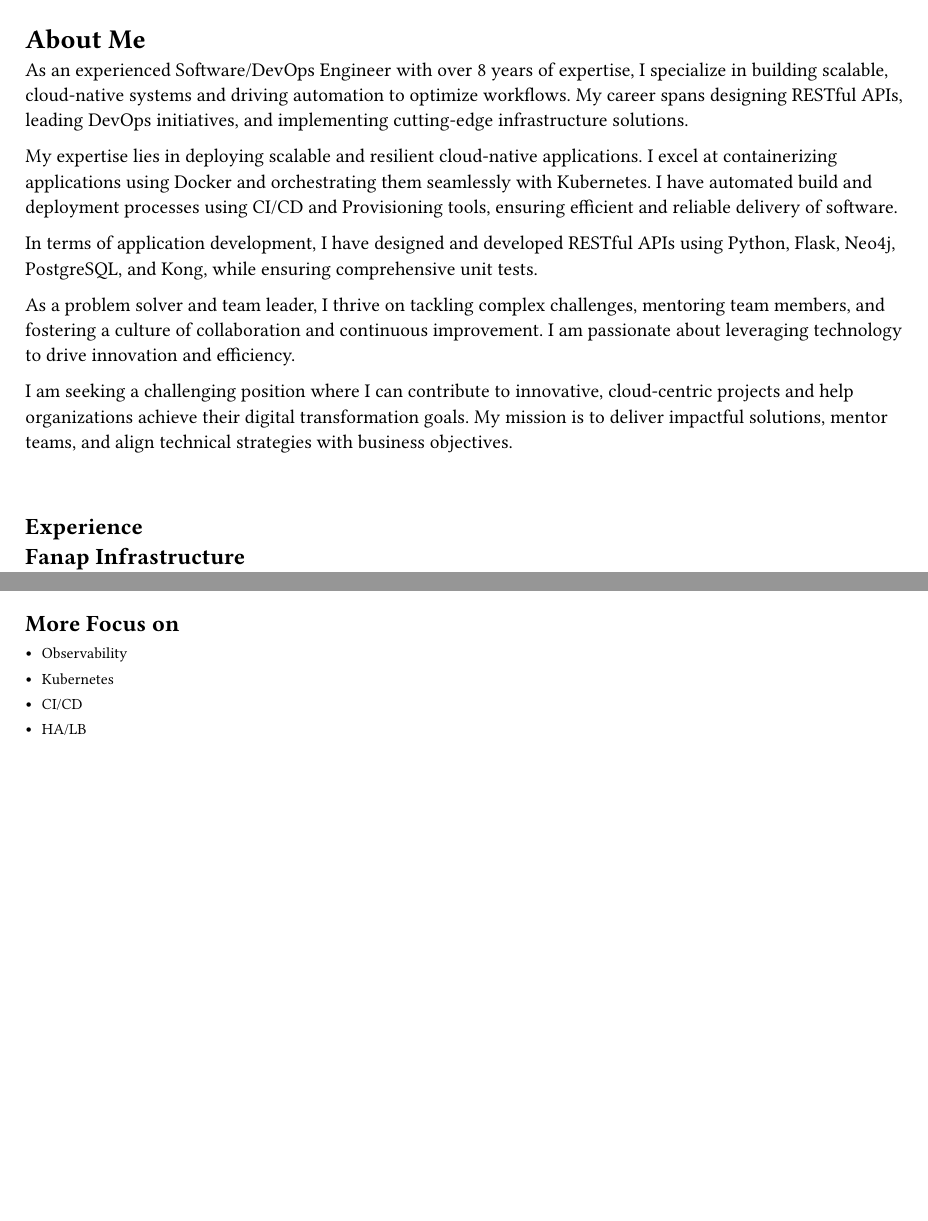
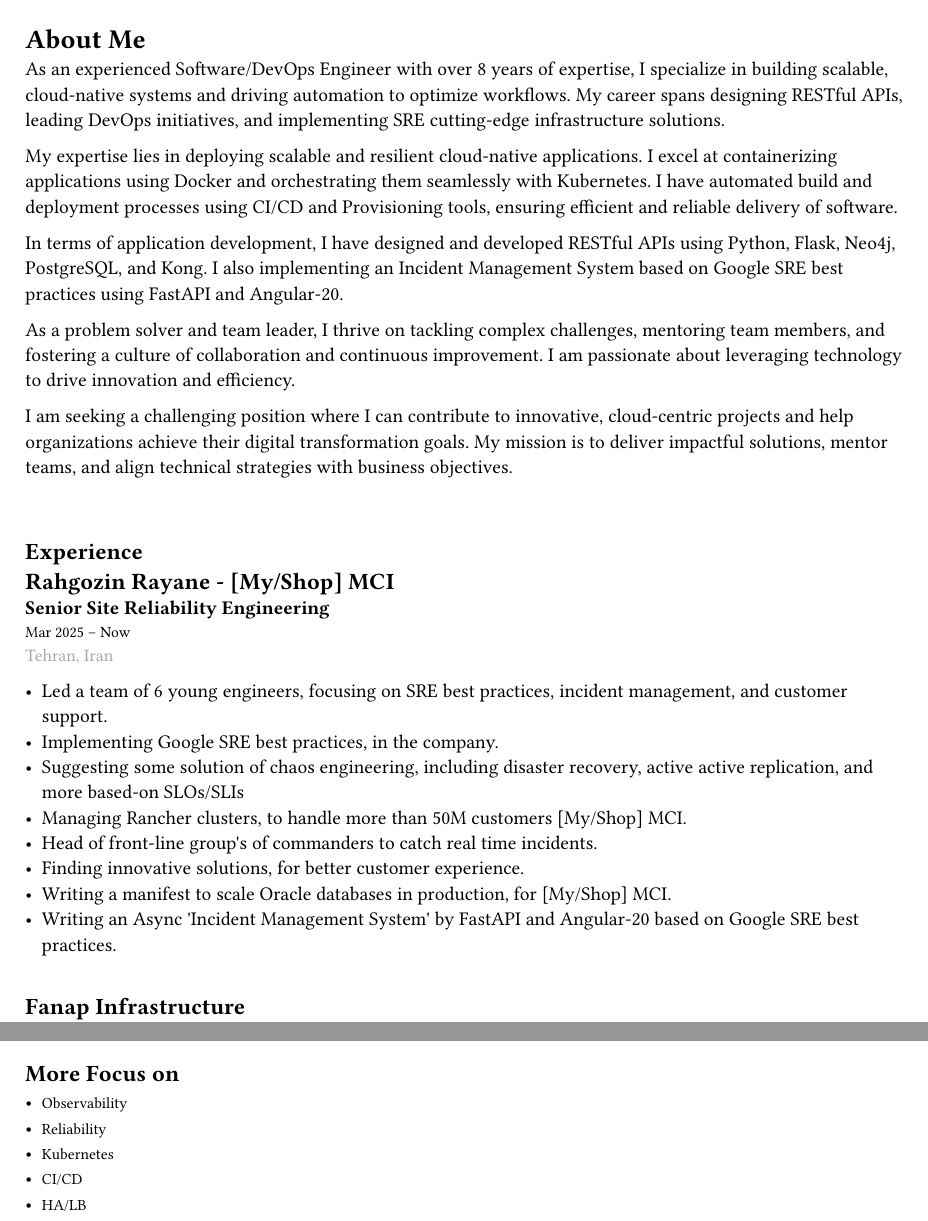
Before and after one commit to mhrdq8i/cv-builder, a Typst document (main.typ, which reads jobs/rahgozin.typ, page/about_me.typ): two parts of pages 1 and 2 of 2 before the commit and two parts of pages 1 and 3 of 3 after it, joined at a grey line, cut so that both start at the same text, the shorter picture padded with empty space. Compiled offline with Typst 0.15; a missing font is replaced by an installed copy or a similar font.

Commit message:
Add Raggozin Experiences

```diff
--- /dev/null
+++ b/jobs/rahgozin.typ
@@ -0,0 +1,19 @@
+#import "../utils.typ" as u
+
+
+#u.experience(
+  company: "Rahgozin Rayane - [My/Shop] MCI",
+  title: "Senior Site Reliability Engineering",
+  duration: "Mar 2025 – Now",
+  location: "Tehran, Iran",
+  responsibilities: (
+    "Led a team of 6 young engineers, focusing on SRE best practices, incident management, and customer support.",
+    "Implementing Google SRE best practices, in the company.",
+    "Suggesting some solution of chaos engineering, including disaster recovery, active active replication, and more based-on SLOs/SLIs",
+    "Managing Rancher clusters, to handle more than 50M customers [My/Shop] MCI.",
+    "Head of front-line group's of commanders to catch real time incidents.",
+    "Finding innovative solutions, for better customer experience.",
+    "Writing a manifest to scale Oracle databases in production, for [My/Shop] MCI.",
+    "Writing an Async 'Incident Management System' by FastAPI and Angular-20 based on Google SRE best practices. \n\n",
+  ),
+)
--- a/page/about_me.typ
+++ b/page/about_me.typ
@@ -1,8 +1,9 @@
-As an experienced Software/DevOps Engineer with over 8 years of expertise, I specialize in building scalable, cloud-native systems and driving automation to optimize workflows. My career spans designing RESTful APIs, leading DevOps initiatives, and implementing cutting-edge infrastructure solutions.
+As an experienced Software/DevOps Engineer with over 8 years of expertise, I specialize in building scalable, cloud-native systems and driving automation to optimize workflows. My career spans designing RESTful APIs, leading DevOps initiatives, and implementing SRE cutting-edge infrastructure solutions.
 
 My expertise lies in deploying scalable and resilient cloud-native applications. I excel at containerizing applications using Docker and orchestrating them seamlessly with Kubernetes. I have automated build and deployment processes using CI/CD and Provisioning tools, ensuring efficient and reliable delivery of software.
 
-In terms of application development, I have designed and developed RESTful APIs using Python, Flask, Neo4j, PostgreSQL, and Kong, while ensuring comprehensive unit tests.
+In terms of application development, I have designed and developed RESTful APIs using Python, Flask, Neo4j, PostgreSQL, and Kong.
+I also implementing an Incident Management System based on Google SRE best practices using FastAPI and Angular-20.
 
 As a problem solver and team leader, I thrive on tackling complex challenges, mentoring team members, and fostering a culture of collaboration and continuous improvement. I am passionate about leveraging technology to drive innovation and efficiency.
 
```
Also changed, not shown: jobs/fanap.typ (+1 -1 lines), jobs/focus.typ (+2 -1 lines), jobs/kara.typ (+1 -1 lines), jobs/respina.typ (+1 -1 lines), jobs/rgr.typ (deleted, +0 -16 lines), main.typ (+20 -4 lines), page/header.typ (+2 -1 lines), main.pdf (added).
